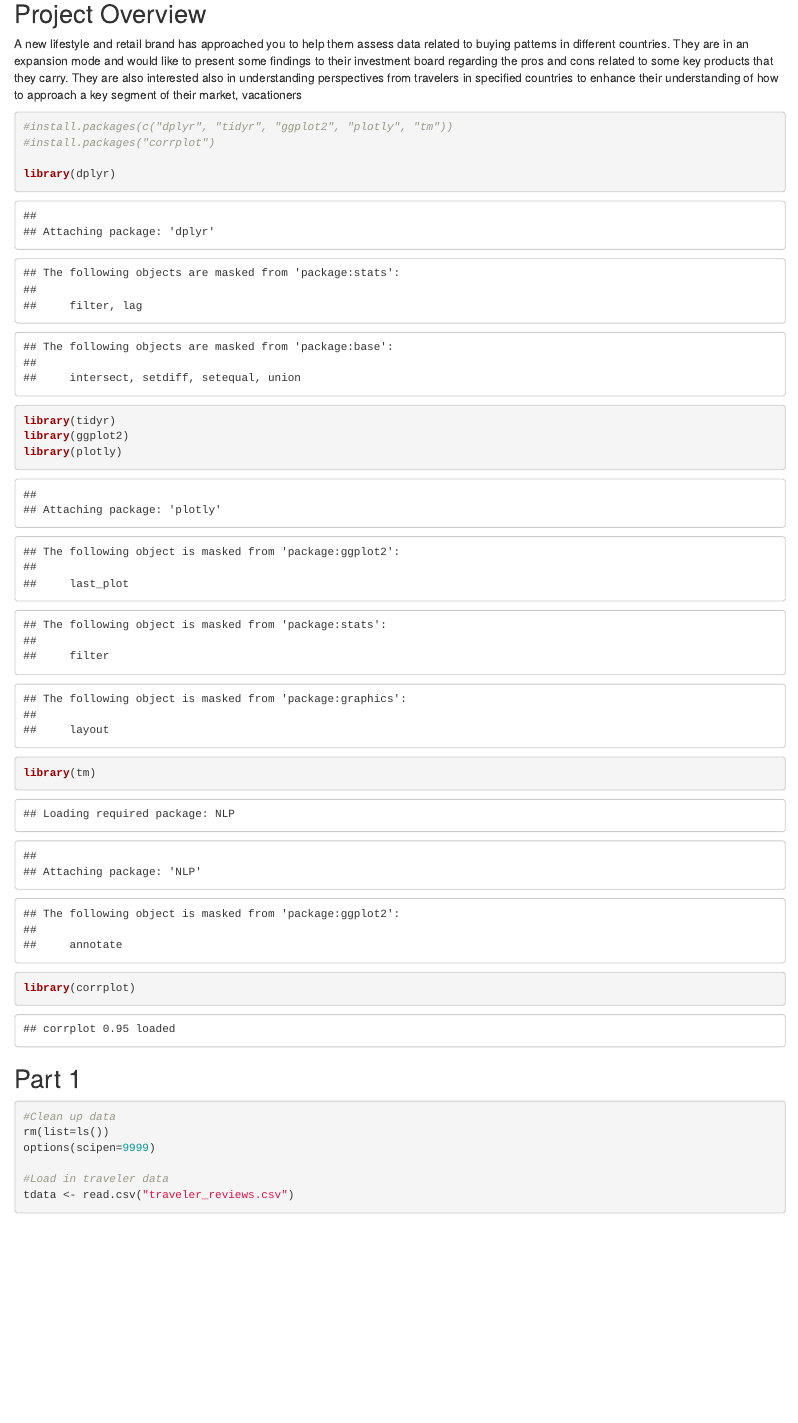
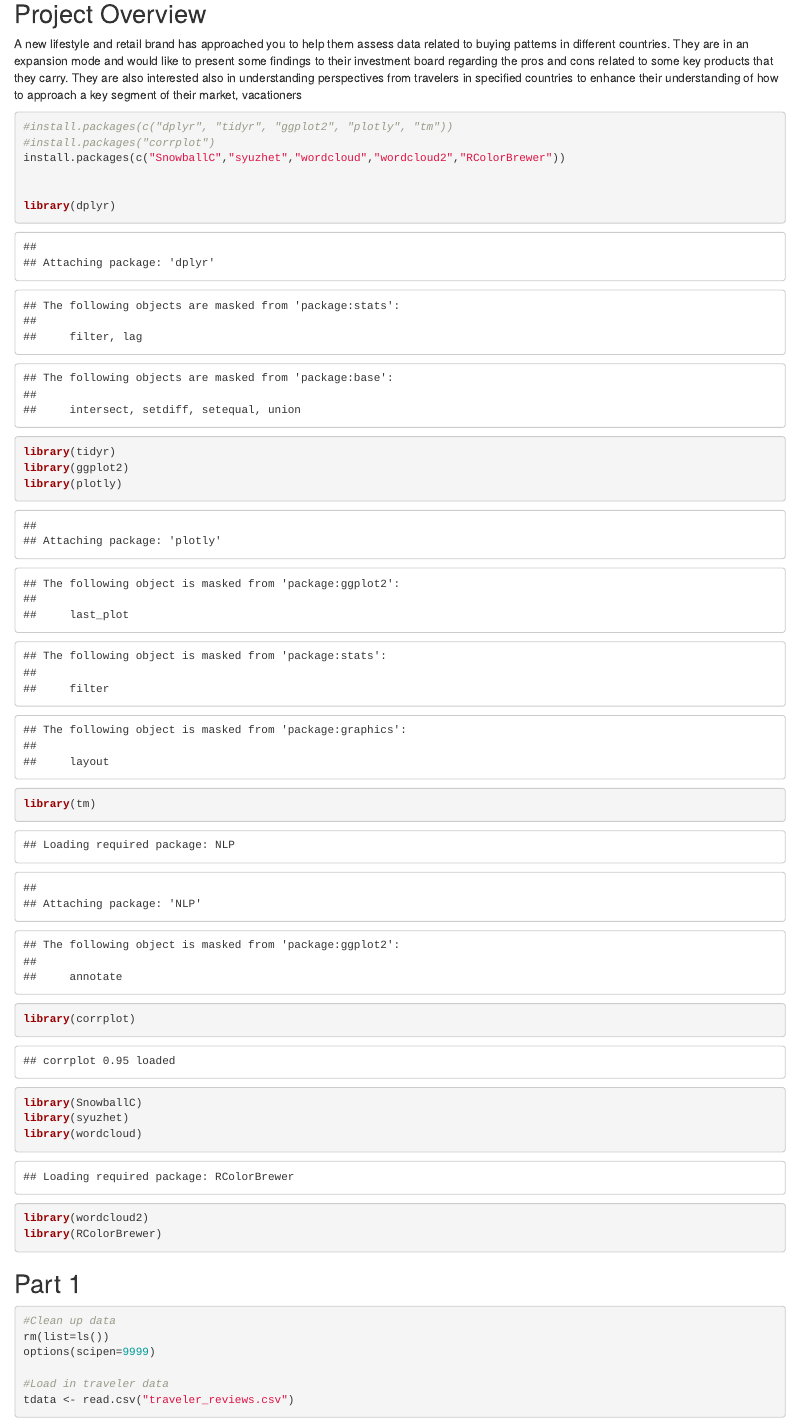
Before and after one commit to TroubledDreamer/sales_analytics_and_optimisation, an R Markdown document (Untitled.Rmd): the page in a window 1100 px wide, from 110 px down. Rendered offline with R 4.5, knitr and Pandoc, with nearby package versions; some code elsewhere in the file could not run offline.

Commit message:
Update packages

````diff
--- a/Untitled.Rmd
+++ b/Untitled.Rmd
@@ -15,6 +15,8 @@ understanding of how to approach a key segment of their market, vacationers
 ```{r setup}
 #install.packages(c("dplyr", "tidyr", "ggplot2", "plotly", "tm"))
 #install.packages("corrplot")
+install.packages(c("SnowballC","syuzhet","wordcloud","wordcloud2","RColorBrewer"))
+
 
 library(dplyr)
 library(tidyr)
@@ -22,6 +24,11 @@ library(ggplot2)
 library(plotly)
 library(tm)
 library(corrplot)
+library(SnowballC)
+library(syuzhet)
+library(wordcloud)
+library(wordcloud2)
+library(RColorBrewer)
 
 
 ```
````
